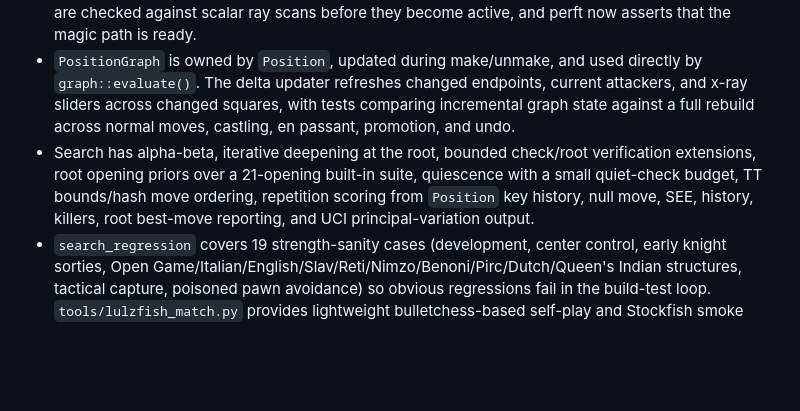
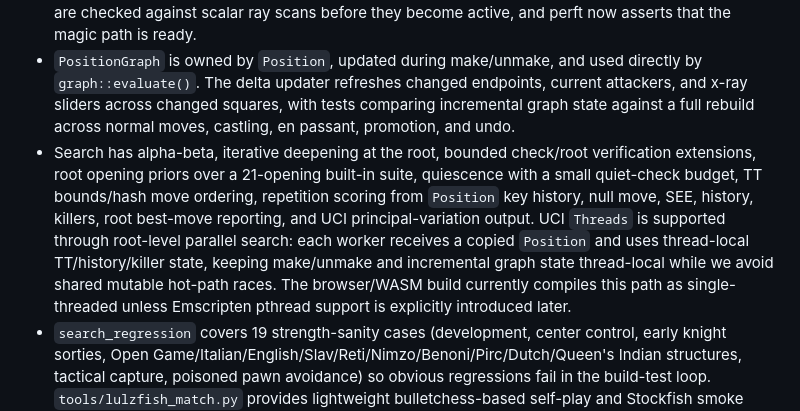
Before and after one commit to Lulzx/lulzfish, a Markdown page: docs/DESIGN.md, the part around the change. Drawn GitHub-style; blank space fills up the shorter version.

```diff
--- a/docs/DESIGN.md
+++ b/docs/DESIGN.md
@@ -89,7 +89,7 @@ From day one:
 - Castling, en passant, and all four promotion piece types are covered by the current perft positions.
 - Slider attacks use verified magic bitboards with automatic scalar fallback. Runtime-generated tables are checked against scalar ray scans before they become active, and perft now asserts that the magic path is ready.
 - `PositionGraph` is owned by `Position`, updated during make/unmake, and used directly by `graph::evaluate()`. The delta updater refreshes changed endpoints, current attackers, and x-ray sliders across changed squares, with tests comparing incremental graph state against a full rebuild across normal moves, castling, en passant, promotion, and undo.
-- Search has alpha-beta, iterative deepening at the root, bounded check/root verification extensions, root opening priors over a 21-opening built-in suite, quiescence with a small quiet-check budget, TT bounds/hash move ordering, repetition scoring from `Position` key history, null move, SEE, history, killers, root best-move reporting, and UCI principal-variation output.
+- Search has alpha-beta, iterative deepening at the root, bounded check/root verification extensions, root opening priors over a 21-opening built-in suite, quiescence with a small quiet-check budget, TT bounds/hash move ordering, repetition scoring from `Position` key history, null move, SEE, history, killers, root best-move reporting, and UCI principal-variation output. UCI `Threads` is supported through root-level parallel search: each worker receives a copied `Position` and uses thread-local TT/history/killer state, keeping make/unmake and incremental graph state thread-local while we avoid shared mutable hot-path races. The browser/WASM build currently compiles this path as single-threaded unless Emscripten pthread support is explicitly introduced later.
 - `search_regression` covers 19 strength-sanity cases (development, center control, early knight sorties, Open Game/Italian/English/Slav/Reti/Nimzo/Benoni/Pirc/Dutch/Queen's Indian structures, tactical capture, poisoned pawn avoidance) so obvious regressions fail in the build-test loop. `tools/lulzfish_match.py` provides lightweight bulletchess-based self-play and Stockfish smoke matches over a 21-opening built-in suite, sending full UCI move history so repetition-aware search is exercised until a cutechess/SPRT harness is added. It can optionally adjudicate max-ply games by material so short smoke tests expose clearly won or lost capped games instead of flattening them into draws. `tools/lulzfish_gui.py` provides a Python-backed browser board for manual play, with bulletchess as referee, per-browser session cookies for isolated game state, and serialized UCI engine access. The browser-side WASM path exposes the same C++ movegen/search core through a small C ABI, loads it in a Web Worker, and serves a static chessground GUI so each browser tab owns its own engine instance.
 
 This gives us a clean correctness foundation for the next stage: reintroduce optimized attack generation safely, then harden search output and graph-eval incrementality under measurement.
```
Also changed, not shown: README.md (+2 -1 lines).
